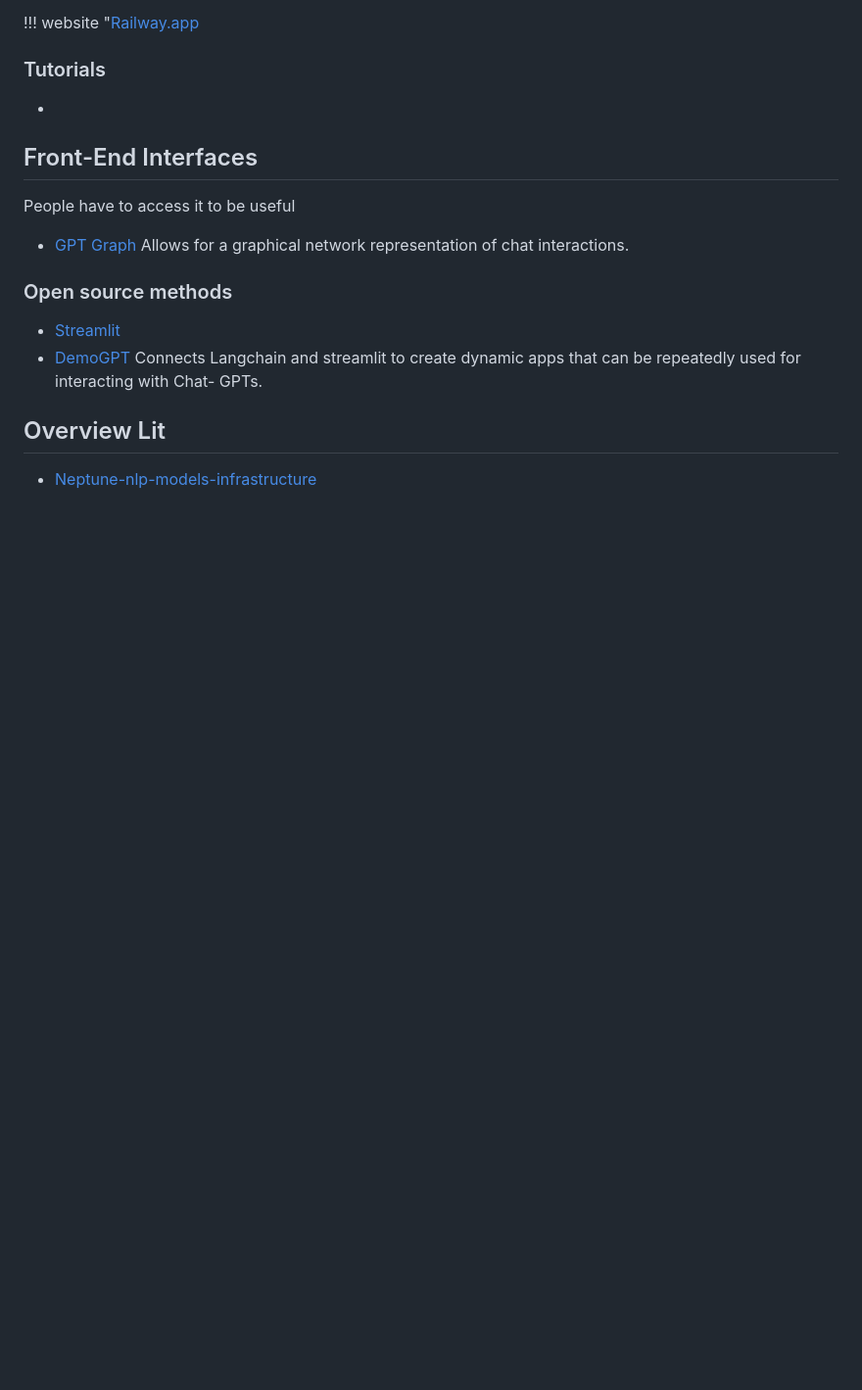
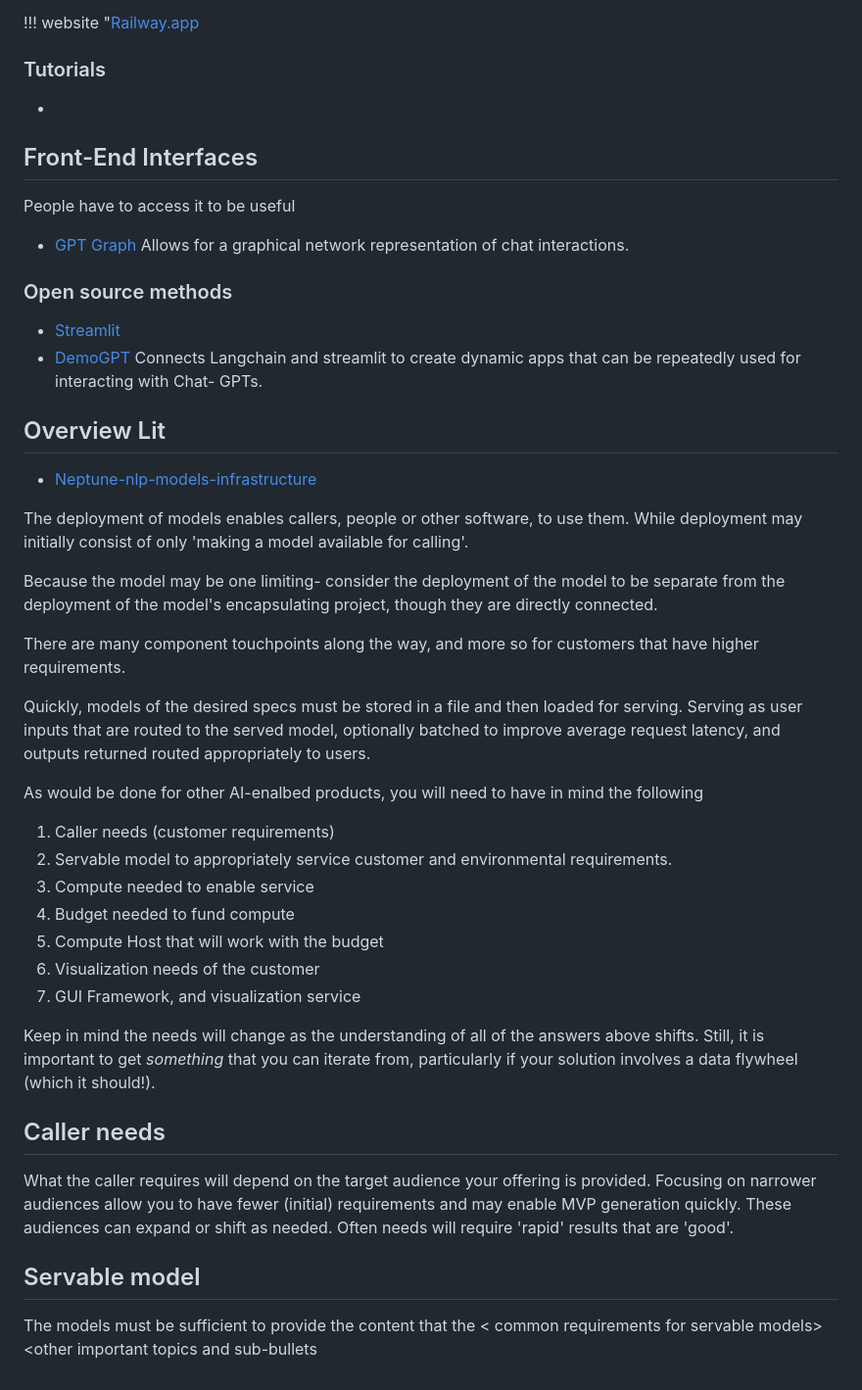
Before and after one commit to ianderrington/genai, a Markdown page: docs/Engineering/deployment.md, the part around one of its changes. Shown at 98% size. Drawn GitHub-style; blank space fills up the shorter version.

```diff
--- a/docs/Engineering/deployment.md
+++ b/docs/Engineering/deployment.md
@@ -67,3 +43,33 @@ People have to access it to be useful
 ## Overview Lit
 
 - [Neptune-nlp-models-infrastructure](https://neptune.ai/blog/nlp-models-infrastructure-cost-optimization#:~:text=Use%20a%20lightweight%20deployment%20framework,serve%20predictions%20over%20a%20network.)
+
+
+
+The deployment of models enables callers, people or other software, to use them. While deployment may initially consist of only 'making a model available for calling'.
+
+Because the model may be one limiting- consider the deployment of the model to be separate from the deployment of the model's encapsulating project, though they are directly connected.
+
+There are many component touchpoints along the way, and more so for customers that have higher requirements.
+
+Quickly, models of the desired specs must be stored in a file and then loaded for serving. Serving as user inputs that are routed to the served model, optionally batched to improve average request latency, and outputs returned routed appropriately to users.
+
+As would be done for other AI-enalbed products, you will need to have in mind the following
+
+1. Caller needs (customer requirements)
+2. Servable model to appropriately service customer and environmental requirements.
+3. Compute needed to enable service
+4. Budget needed to fund compute
+5. Compute Host that will work with the budget
+6. Visualization needs of the customer
+7. GUI Framework, and visualization service
+
+Keep in mind the needs will change as the understanding of all of the answers above shifts. Still, it is important to get _something_ that you can iterate from, particularly if your solution involves a data flywheel (which it should!).
+
+##  Caller needs
+What the caller requires will depend on the target audience your offering is provided. Focusing on narrower audiences allow you to have fewer (initial) requirements and may enable MVP generation quickly. These audiences can expand or shift as needed. Often needs will require 'rapid' results that are 'good'.
+
+## Servable model
+The models must be sufficient to provide the content that the
+< common requirements for servable models>
+<other important topics and sub-bullets
```
Also changed, not shown: other parts of docs/Engineering/deployment.md (+1 -25 lines).
